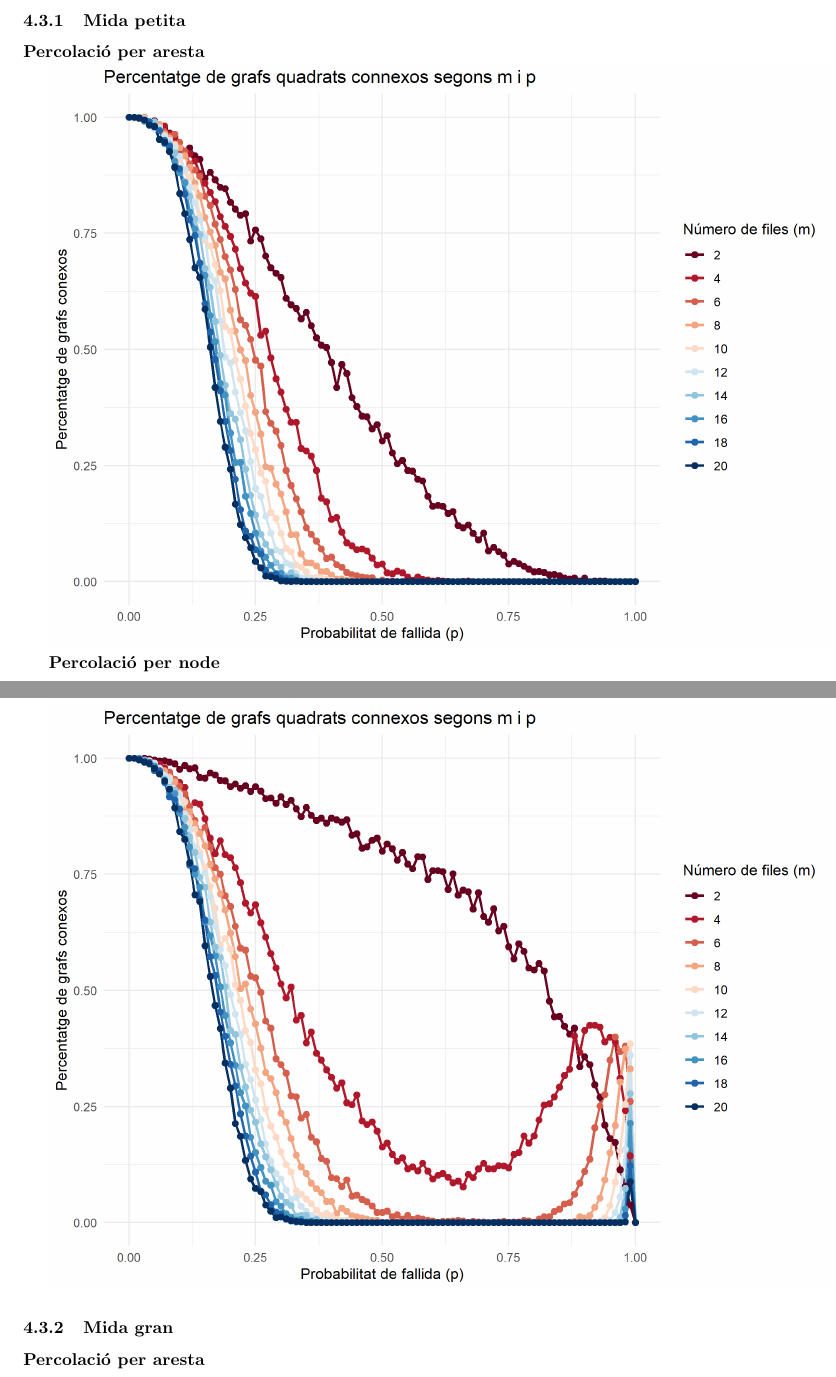
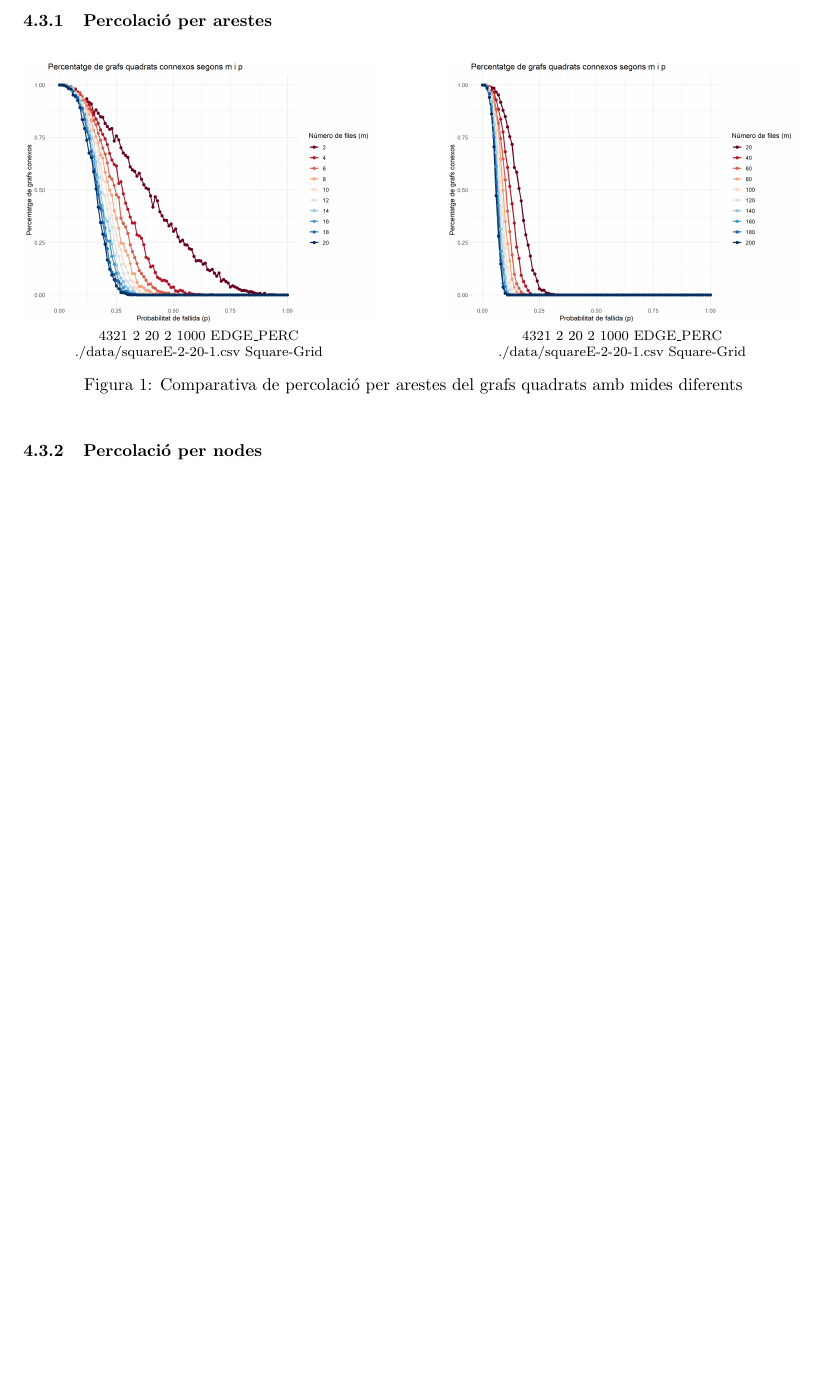
Before and after one commit to Willyllem88/PercolationConnectivity, a LaTeX document (Latex/docu-PercCon.tex): two parts of pages 14 and 15 of 22 before the commit and part of page 14 of 20 after it, the two joined at a grey line, cut at the place of the change, the shorter picture padded with empty space. Compiled offline with pdfLaTeX.

Commit message:
More docu

```diff
--- a/Latex/docu-PercCon.tex
+++ b/Latex/docu-PercCon.tex
@@ -400,9 +400,24 @@
 
 	Per estudiar la possible transició de fase a graelles quadrades hem decidit fer proves amb grafs de mida petita, des de 2x2 nodes a 20x20, així com amb grafs de mida més gran, de 20x20 nodes a 200x200. Això ens servirà per estudiar el comportament de la percolació tant per node com per aresta en diferents escales de complexitat. Hem triat aquestes mides de grafs per poder comparar resultats en diferents dimensions i observar com la mida del graf influeix en la percolació, formació de components connexes i transició de fase.
 
-	\subsubsection{Mida petita}
+	\subsubsection{Percolació per arestes}
 
-	\textbf{Percolació per aresta}
+	\begin{figure}[h]
+		\centering
+		\begin{minipage}{0.45\textwidth}
+			\centering
+			\includegraphics[width=\textwidth]{images/squareE-2-20-1}
+			\footnotesize{4321 2 20 2 1000 EDGE\_PERC ./data/squareE-2-20-1.csv Square-Grid}
+		\end{minipage}
+		\hfill
+		\begin{minipage}{0.45\textwidth}
+			\centering
+			\includegraphics[width=\textwidth]{images/squareE-20-200}
+			\footnotesize{4321 2 20 2 1000 EDGE\_PERC ./data/squareE-2-20-1.csv Square-Grid}
+		\end{minipage}
+		\caption{Comparativa de percolació per arestes del grafs quadrats amb mides diferents}
+		\label{fig:percolation_edges_square}
+	\end{figure}
 
+	\subsubsection{Percolació per nodes}
 
-	\includegraphics[height=12cm]{images/squareE-2-20-1}
@@ -411,16 +441,3 @@
-	\textbf{Percolació per node}
-
-	\includegraphics[height=12cm]{images/squareN-2-20-1}
-
-	\subsubsection{Mida gran}
-
-	\textbf{Percolació per aresta}
-
-	\includegraphics[height=12cm]{images/squareE-20-200}
-
-	\textbf{Percolació per node}
-
-	\includegraphics[height=12cm]{images/squareN-20-200}
 
 	\subsection{Graella triangular}
 
```
Also changed, not shown: Latex/docu-PercCon.pdf, Latex/images/6165329f-8fcd-4d82-8864-bd2d83a52ef7.png (deleted), Latex/docu-PercCon.tex (17 more changed lines).
